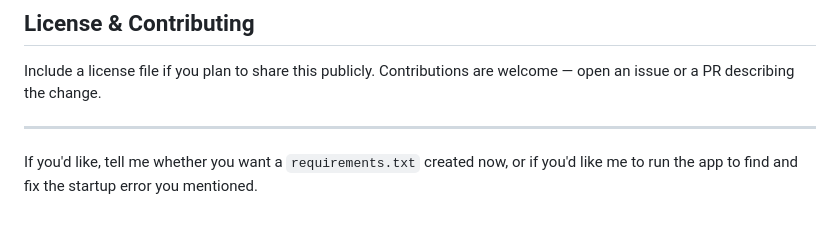
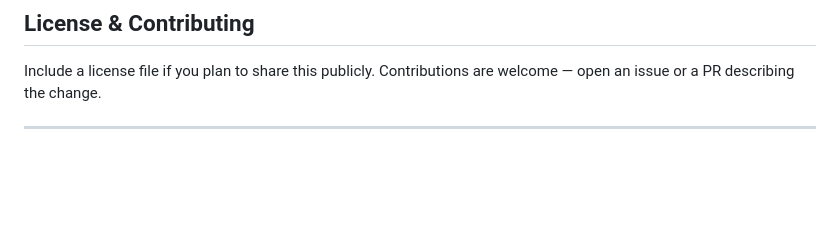
Before and after one commit to lvrreddy-3122005/lvr, a Markdown page: README.md, the part around the change. Rendered like a GitHub page; blank space fills up the shorter version.

```diff
--- a/README.md
+++ b/README.md
@@ -135,5 +135,3 @@ This will drop all tables and recreate them fresh. Use carefully if you have pro
 Include a license file if you plan to share this publicly. Contributions are welcome — open an issue or a PR describing the change.
 
 ---
-
-If you'd like, tell me whether you want a `requirements.txt` created now, or if you'd like me to run the app to find and fix the startup error you mentioned.
```
